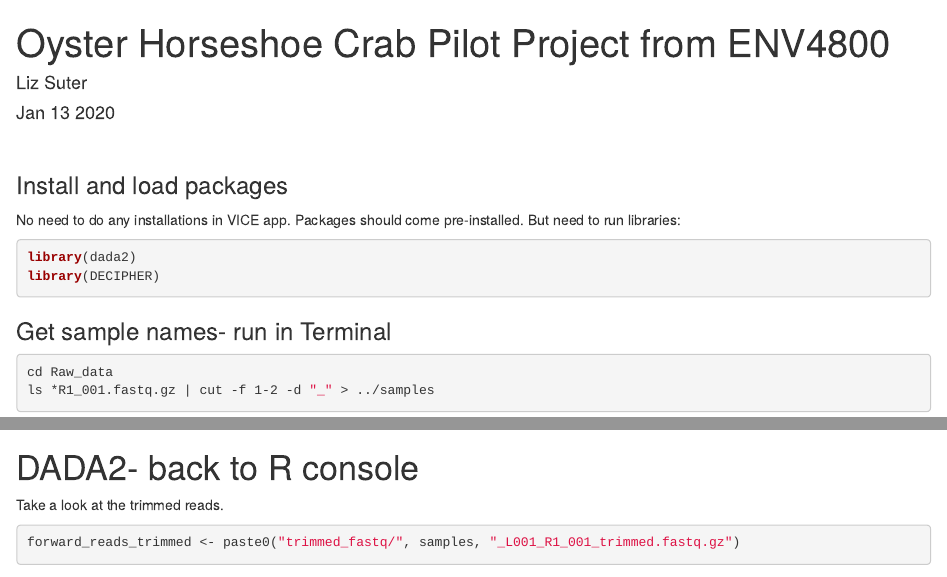
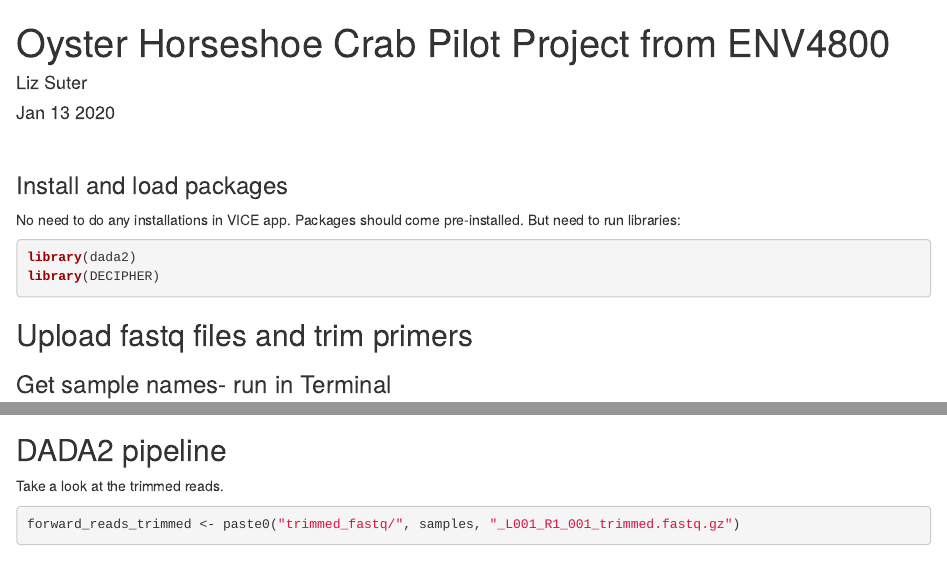
Before and after one commit to lizsuter/Oyster_HSC_pilot, an R Markdown document (Oyster_HSC_pilot_dada2_pipeline.Rmd): the page in a window 1100 px wide, from its top, and a second part further down, joined at a grey line. Rendered offline with R 4.5, knitr and Pandoc, with nearby package versions; some code elsewhere in the file could not run offline.

Commit message:
minor edits to clean up layout

````diff
--- a/Oyster_HSC_pilot_dada2_pipeline.Rmd
+++ b/Oyster_HSC_pilot_dada2_pipeline.Rmd
@@ -18,6 +18,7 @@ library(dada2)
 library(DECIPHER)
 ```
 
+## Upload fastq files and trim primers
 
 ### Get sample names- run in Terminal
 ```{bash}
@@ -86,7 +87,7 @@ paste ../samples <(grep "passing" ../trimmed_fastq/cutadapt_primer_trimming_stat
 Retained ~99.9-100% mostly because I didn't use ```discard-untrimmed``` option.
 
 
-# DADA2- back to R console
+## DADA2 pipeline
 
 Take a look at the trimmed reads.
 
````
Also changed, not shown: Oyster_HSC_pilot_dada2_pipeline.nb.html, Oyster_HSC_pilot_dada2_pipeline.Rmd (3 more changed lines).
